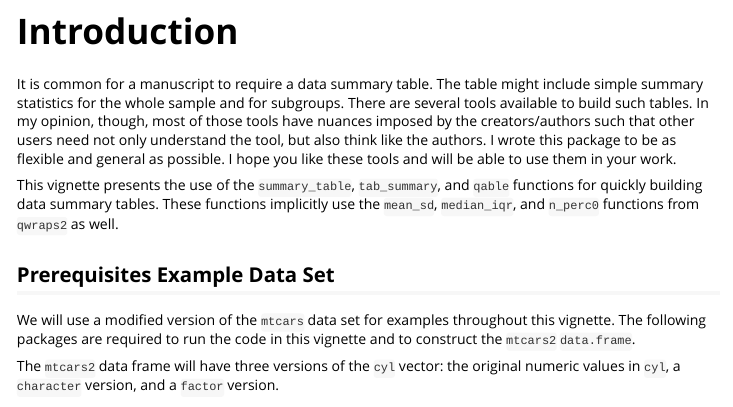
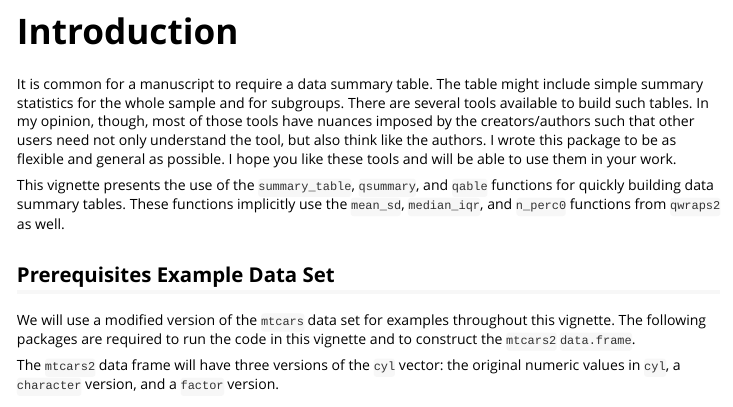
Before and after one commit to dewittpe/qwraps2, an R Markdown document (vignettes/summary-statistics.Rmd): the page in a window 1100 px wide, from 190 px down. Rendered offline with R 4.5, knitr and Pandoc, with nearby package versions; some code elsewhere in the file could not run offline; long lines of code are wrapped.

Commit message:
better documentation of deprecated tab_summary

```diff
--- a/vignettes/summary-statistics.Rmd
+++ b/vignettes/summary-statistics.Rmd
@@ -26,7 +26,7 @@ users need not only understand the tool, but also think like the authors.
 I wrote this package to be as flexible and general as possible.  I hope you like
 these tools and will be able to use them in your work.
 
-This vignette presents the use of the `summary_table`, `tab_summary`, and
+This vignette presents the use of the `summary_table`, `qsummary`, and
 `qable` functions for quickly building data summary tables.  These functions
 implicitly use the `mean_sd`, `median_iqr`, and `n_perc0` functions from
 `qwraps2` as well.
```
Also changed, not shown: NEWS.md (+4 -0 lines), R/summary_table.R (+2 -1 lines), vignettes/summary-statistics.R (+1 -1 lines), 1 other file.
